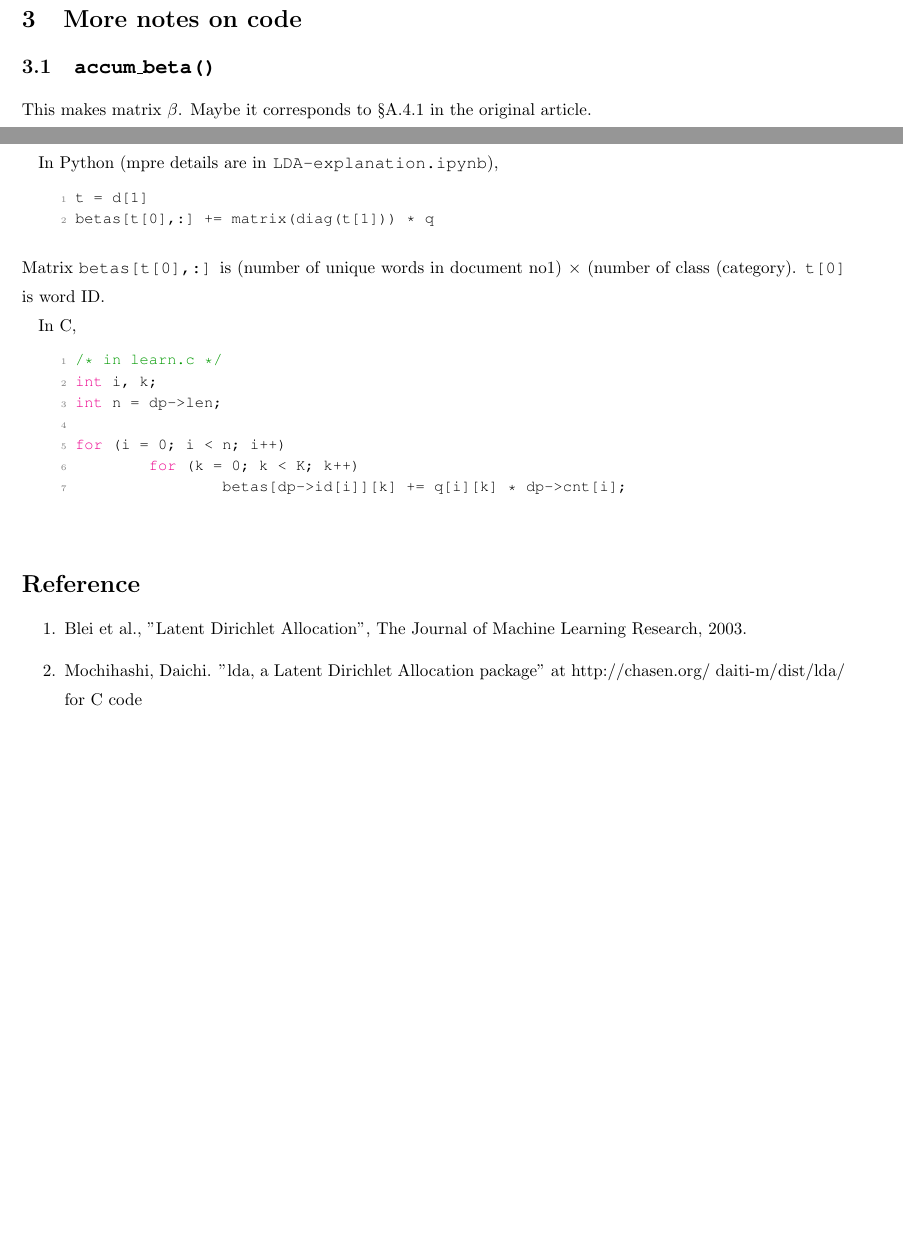
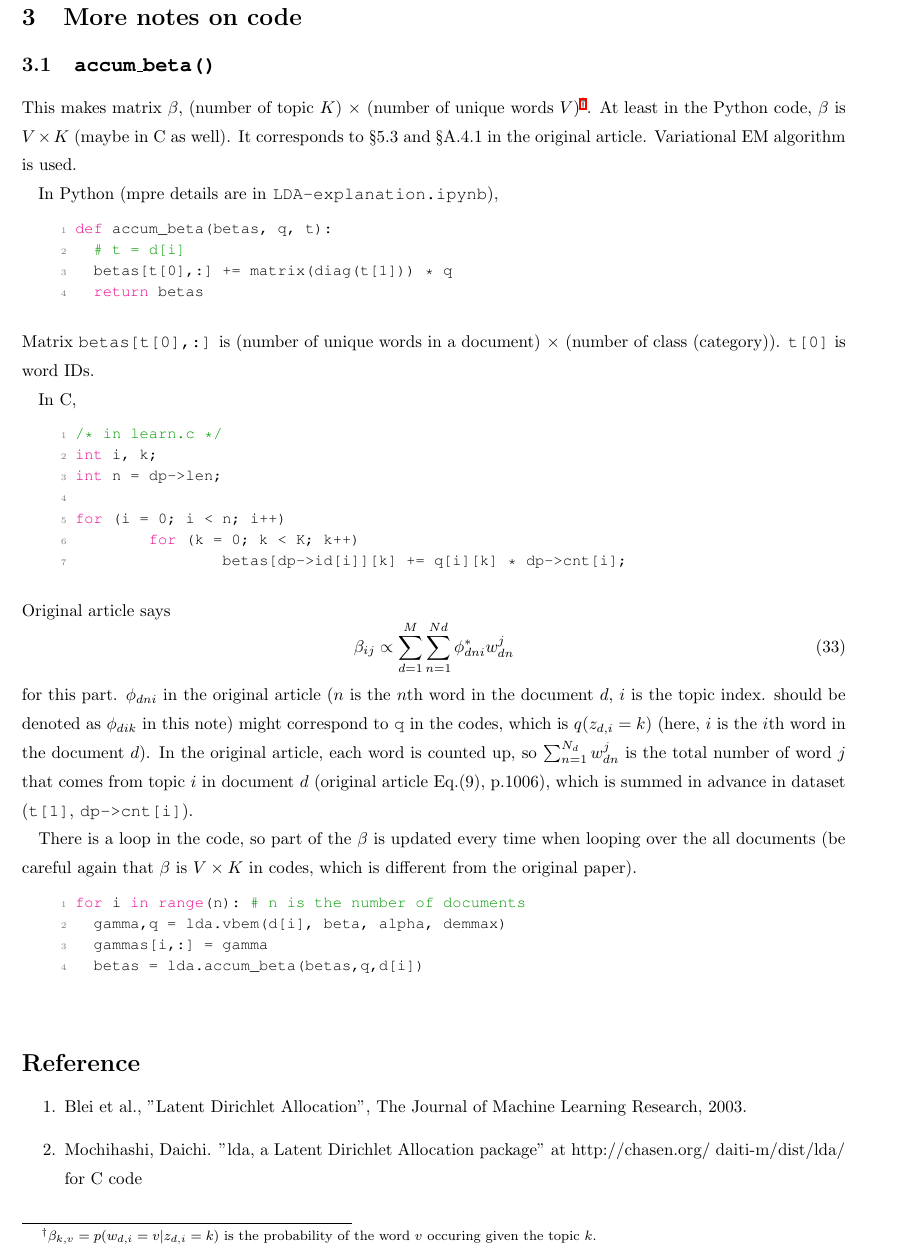
Before and after one commit to tomoya-sasaki/Code_Tips, a LaTeX document (Algorithm/LDA/LDA.tex): two parts of pages 5 and 6 of 6 before the commit and part of page 6 of 7 after it, the two joined at a grey line, cut so that both start at the same text, the shorter picture padded with empty space. Compiled offline with pLaTeX and dvipdfmx.

Commit message:
small modification

```diff
--- a/Algorithm/LDA/LDA.tex
+++ b/Algorithm/LDA/LDA.tex
@@ -115,6 +115,8 @@
   }
   \makeatother
   \setcounter{secnumdepth}{4}
+%footnote / Usage: \footnote[num]{text}
+\renewcommand{\thefootnote}{\fnsymbol{footnote}}
 %-----------------
 \begin{document}
 
@@ -320,13 +322,15 @@ What are stored in \texttt{di[1]} and \texttt{d->cnt[1]} is the word count for e
 \section{More notes on code}
 \subsection{\texttt{accum\_beta()}}
 \noindent
-This makes matrix $\beta$. Maybe it corresponds to \S A.4.1 in the original article. \par
+This makes matrix $\beta$, (number of topic $K$) $\times$ (number of unique words $V$)\footnote[2]{$\beta_{k,v} = p(w_{d,i} = v|z_{d,i}=k)$ is the probability of the word $v$ occuring given the topic $k$.}. At least in the Python code, $\beta$ is $V \times K$ (maybe in C as well). It corresponds to \S5.3 and \S A.4.1 in the original article. Variational EM algorithm is used. \par
 In Python (mpre details are in \texttt{LDA-explanation.ipynb}),
 \begin{lstlisting}[style=Python]
-t = d[1]
-betas[t[0],:] += matrix(diag(t[1])) * q
+def accum_beta(betas, q, t):
+  # t = d[i]
+  betas[t[0],:] += matrix(diag(t[1])) * q
+  return betas
 \end{lstlisting}
-Matrix \texttt{betas[t[0],:]} is (number of unique words in document no1) $\times$  (number of class (category). \texttt{t[0]} is word ID.
+Matrix \texttt{betas[t[0],:]} is (number of unique words in a document) $\times$  (number of class (category)). \texttt{t[0]} is word IDs.
 
 In C,
 \begin{lstlisting}[style=C]
@@ -338,6 +342,14 @@ for (i = 0; i < n; i++)
 	for (k = 0; k < K; k++)
 		betas[dp->id[i]][k] += q[i][k] * dp->cnt[i];
 \end{lstlisting}
+Original article says \begin{equation} \beta_{ij} \propto \sum_{d=1}^{M} \sum_{n=1}^{Nd} \phi_{dni}^{*} w_{dn}^{j} \end{equation} for this part. $\phi_{dni}$ in the original article ($n$ is the $n$th word in the document $d$, $i$ is the topic index. should be denoted as $\phi_{dik}$ in this note) might correspond to \texttt{q} in the codes, which is $q(z_{d,i}=k)$ (here, $i$ is the $i$th word in the document $d$). In the original article, each word is counted up, so $\sum_{n=1}^{N_d} w_{dn}^{j}$ is the total number of word $j$ that comes from topic $i$ in document $d$ (original article Eq.(9), p.1006), which is summed in advance in dataset (\texttt{t[1]}, \texttt{dp->cnt[i]}).\par
+There is a loop in the code, so part of the $\beta$ is updated every time when looping over the all documents (be careful again that $\beta$ is $V \times K$ in codes, which is different from the original paper).
+\begin{lstlisting}[style=Python]
+for i in range(n): # n is the number of documents
+  gamma,q = lda.vbem(d[i], beta, alpha, demmax)
+  gammas[i,:] = gamma
+  betas = lda.accum_beta(betas,q,d[i])
+\end{lstlisting}
 
 
 \section*{Reference}
```
Also changed, not shown: Algorithm/LDA/LDA.pdf.
